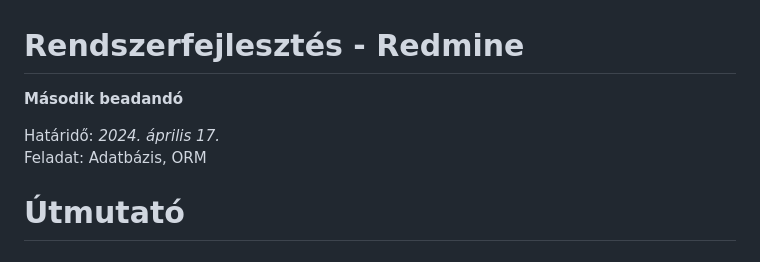
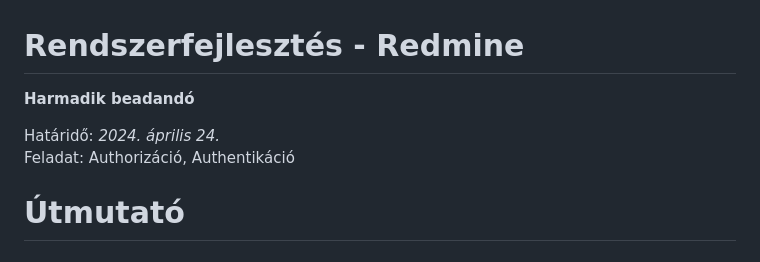
Before and after one commit to KukkPeter/Redmine, a Markdown page: README.md, the part around the change. Rendered like a GitHub page.

```diff
--- a/README.md
+++ b/README.md
@@ -1,10 +1,10 @@
 
 # Rendszerfejlesztés - Redmine
 
-**Második beadandó**
+**Harmadik beadandó**
 
-Határidő: *2024. április 17.*
-Feladat: Adatbázis, ORM
+Határidő: *2024. április 24.*
+Feladat: Authorizáció, Authentikáció
 
 # Útmutató
 ## NodeJS
```
